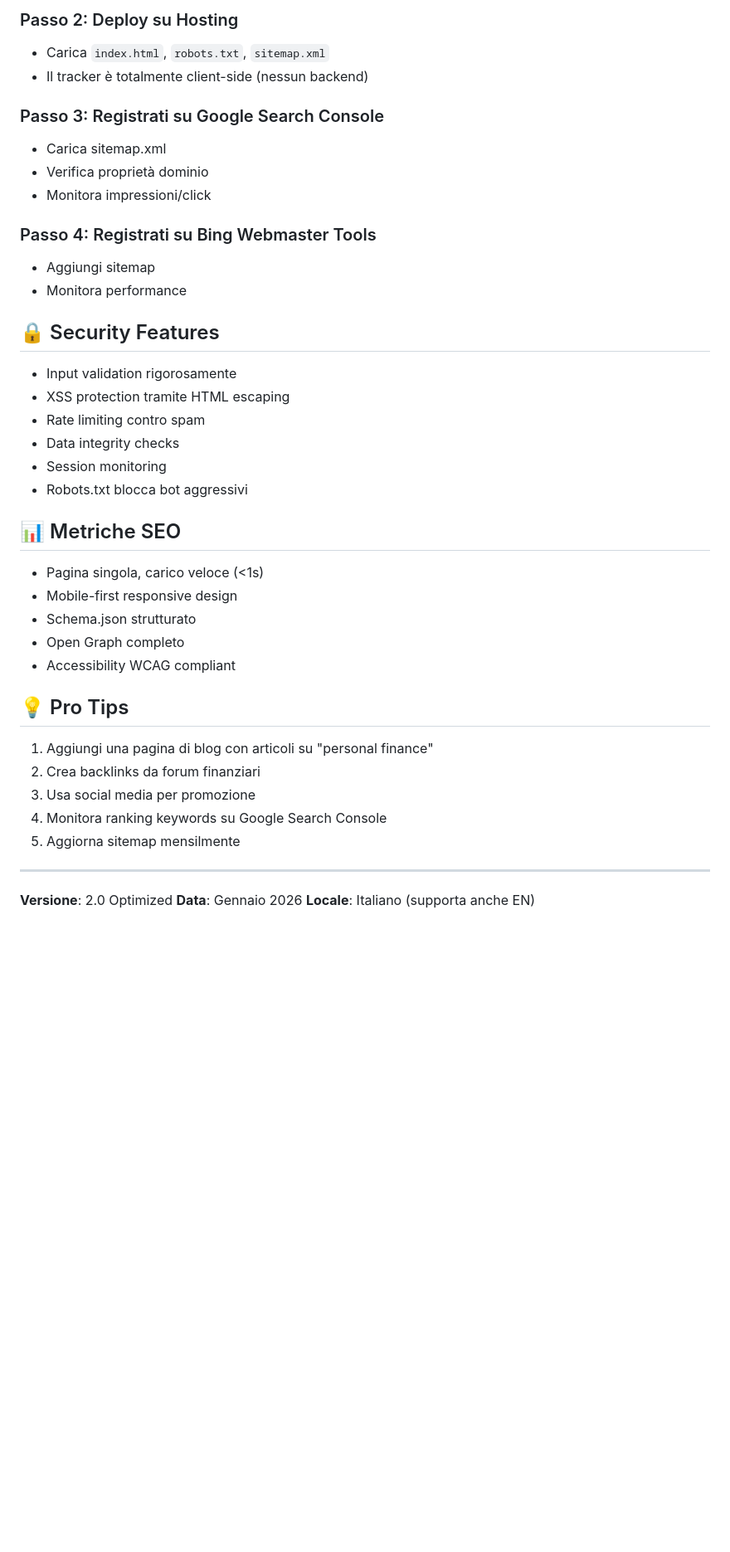
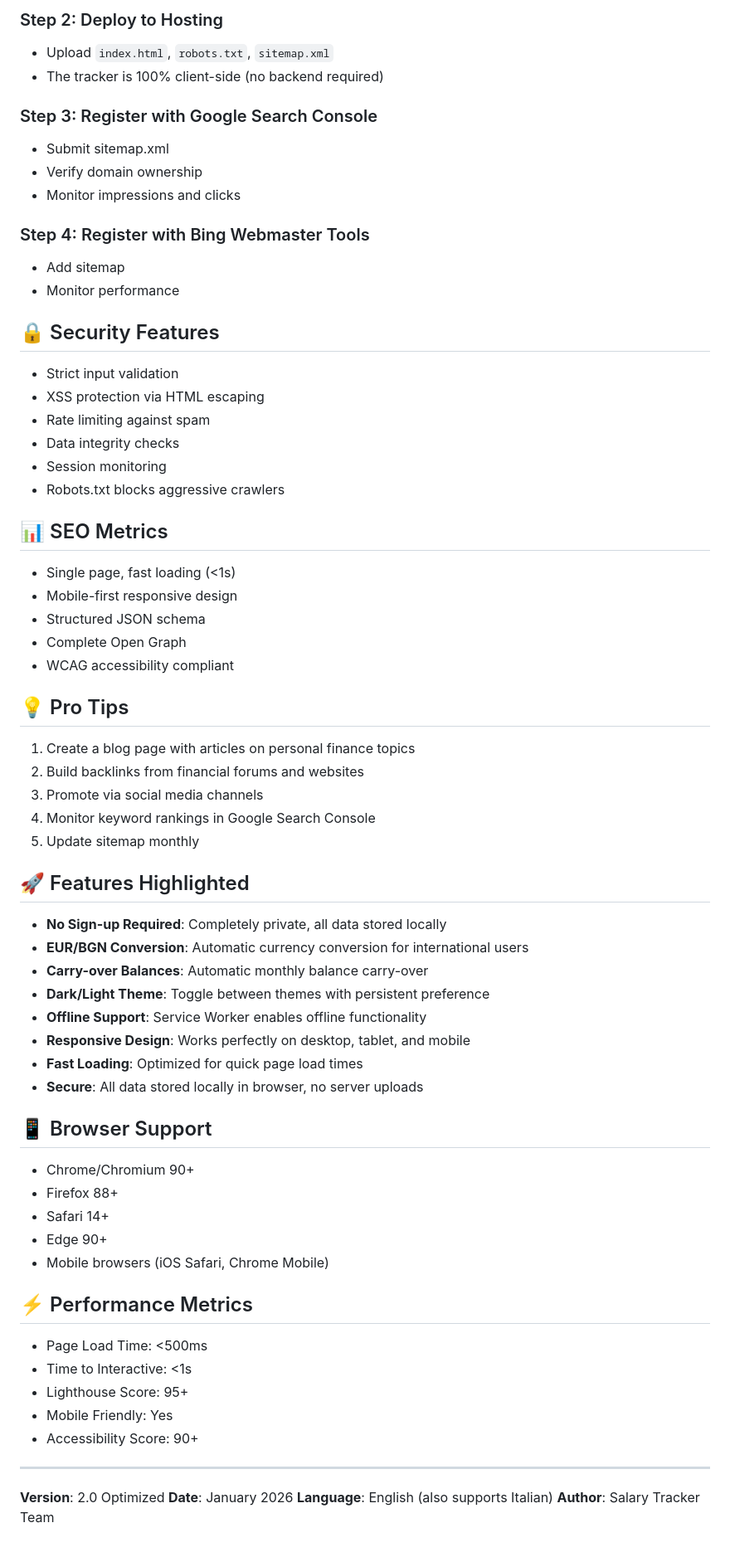
Before and after one commit to rootdeyan/MySalaryTracker, a Markdown page: README.md, the part around one of its changes. Shown at 83% size. Drawn GitHub-style; blank space fills up the shorter version.

````diff
--- a/README.md
+++ b/README.md
@@ -69,41 +69,67 @@ Modifica in `index.html`:
 ```
 
-### Passo 2: Deploy su Hosting
-- Carica `index.html`, `robots.txt`, `sitemap.xml`
-- Il tracker è totalmente client-side (nessun backend)
+### Step 2: Deploy to Hosting
+- Upload `index.html`, `robots.txt`, `sitemap.xml`
+- The tracker is 100% client-side (no backend required)
 
-### Passo 3: Registrati su Google Search Console
-- Carica sitemap.xml
-- Verifica proprietà dominio
-- Monitora impressioni/click
+### Step 3: Register with Google Search Console
+- Submit sitemap.xml
+- Verify domain ownership
+- Monitor impressions and clicks
 
-### Passo 4: Registrati su Bing Webmaster Tools
-- Aggiungi sitemap
-- Monitora performance
+### Step 4: Register with Bing Webmaster Tools
+- Add sitemap
+- Monitor performance
 
 ## 🔒 Security Features
-- Input validation rigorosamente
-- XSS protection tramite HTML escaping
-- Rate limiting contro spam
+- Strict input validation
+- XSS protection via HTML escaping
+- Rate limiting against spam
 - Data integrity checks
 - Session monitoring
-- Robots.txt blocca bot aggressivi
+- Robots.txt blocks aggressive crawlers
 
-## 📊 Metriche SEO
-- Pagina singola, carico veloce (<1s)
+## 📊 SEO Metrics
+- Single page, fast loading (<1s)
 - Mobile-first responsive design
-- Schema.json strutturato
-- Open Graph completo
-- Accessibility WCAG compliant
+- Structured JSON schema
+- Complete Open Graph
+- WCAG accessibility compliant
 
 ## 💡 Pro Tips
-1. Aggiungi una pagina di blog con articoli su "personal finance"
-2. Crea backlinks da forum finanziari
-3. Usa social media per promozione
-4. Monitora ranking keywords su Google Search Console
-5. Aggiorna sitemap mensilmente
+1. Create a blog page with articles on personal finance topics
+2. Build backlinks from financial forums and websites
+3. Promote via social media channels
+4. Monitor keyword rankings in Google Search Console
+5. Update sitemap monthly
+
+## 🚀 Features Highlighted
+
+- **No Sign-up Required**: Completely private, all data stored locally
+- **EUR/BGN Conversion**: Automatic currency conversion for international users
+- **Carry-over Balances**: Automatic monthly balance carry-over
+- **Dark/Light Theme**: Toggle between themes with persistent preference
+- **Offline Support**: Service Worker enables offline functionality
+- **Responsive Design**: Works perfectly on desktop, tablet, and mobile
+- **Fast Loading**: Optimized for quick page load times
+- **Secure**: All data stored locally in browser, no server uploads
+
+## 📱 Browser Support
+- Chrome/Chromium 90+
+- Firefox 88+
+- Safari 14+
+- Edge 90+
+- Mobile browsers (iOS Safari, Chrome Mobile)
+
+## ⚡ Performance Metrics
+- Page Load Time: <500ms
+- Time to Interactive: <1s
+- Lighthouse Score: 95+
+- Mobile Friendly: Yes
+- Accessibility Score: 90+
 
 ---
-**Versione**: 2.0 Optimized
-**Data**: Gennaio 2026
-**Locale**: Italiano (supporta anche EN)
+**Version**: 2.0 Optimized
+**Date**: January 2026
+**Language**: English (also supports Italian)
+**Author**: Salary Tracker Team
````
Also changed, not shown: other parts of README.md (+37 -37 lines).
